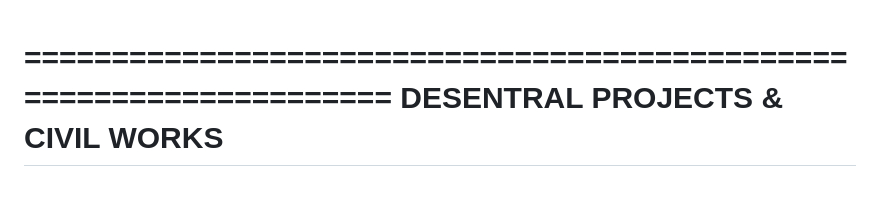
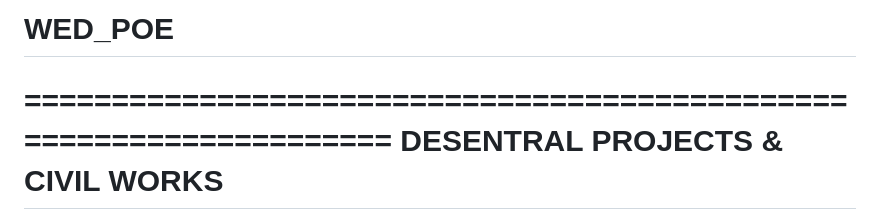
Before and after one commit to NjabuloSidwellMotaung/WED_POE, a Markdown page: README.md, the part around the change. Rendered like a GitHub page; blank space fills up the shorter version.

```diff
--- a/README.md
+++ b/README.md
@@ -1,3 +1,4 @@
+# WED_POE
 ====================================================================
 DESENTRAL PROJECTS & CIVIL WORKS
 ====================================================================
```
Also changed, not shown: Website/README.md (added, +199 -0 lines).
